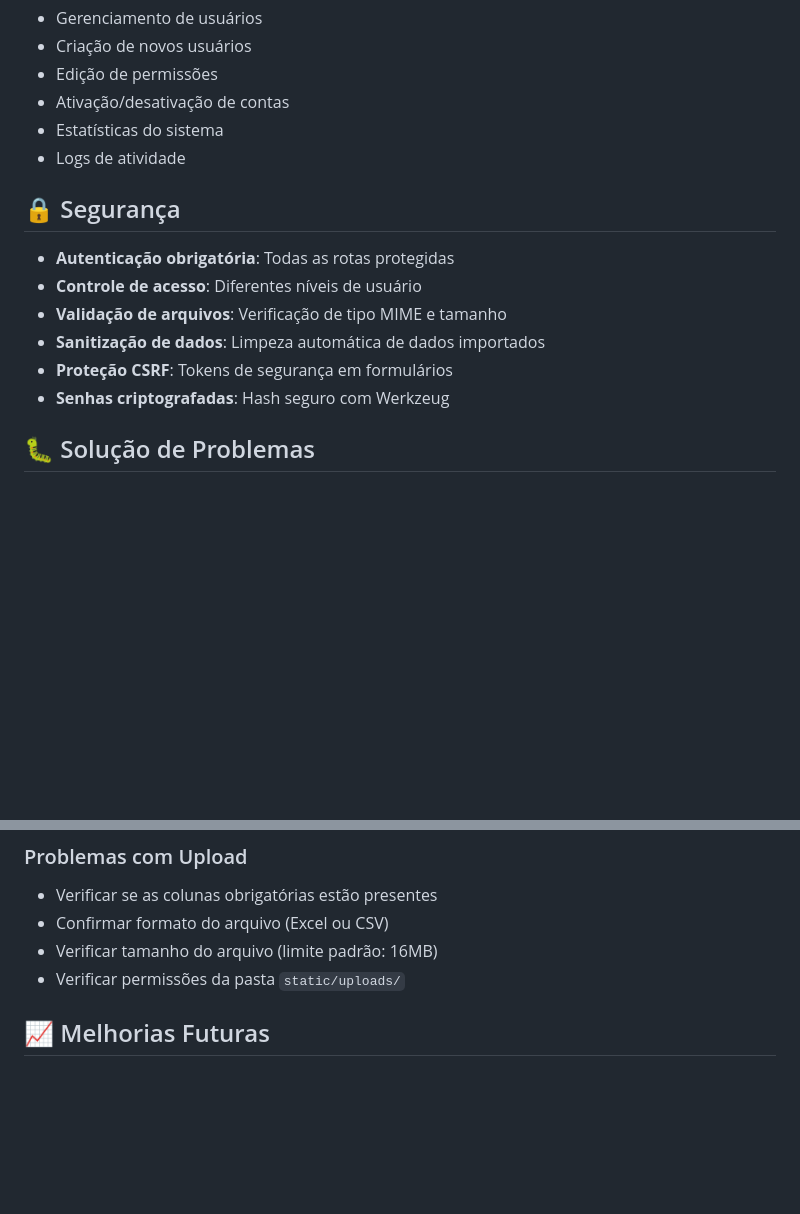
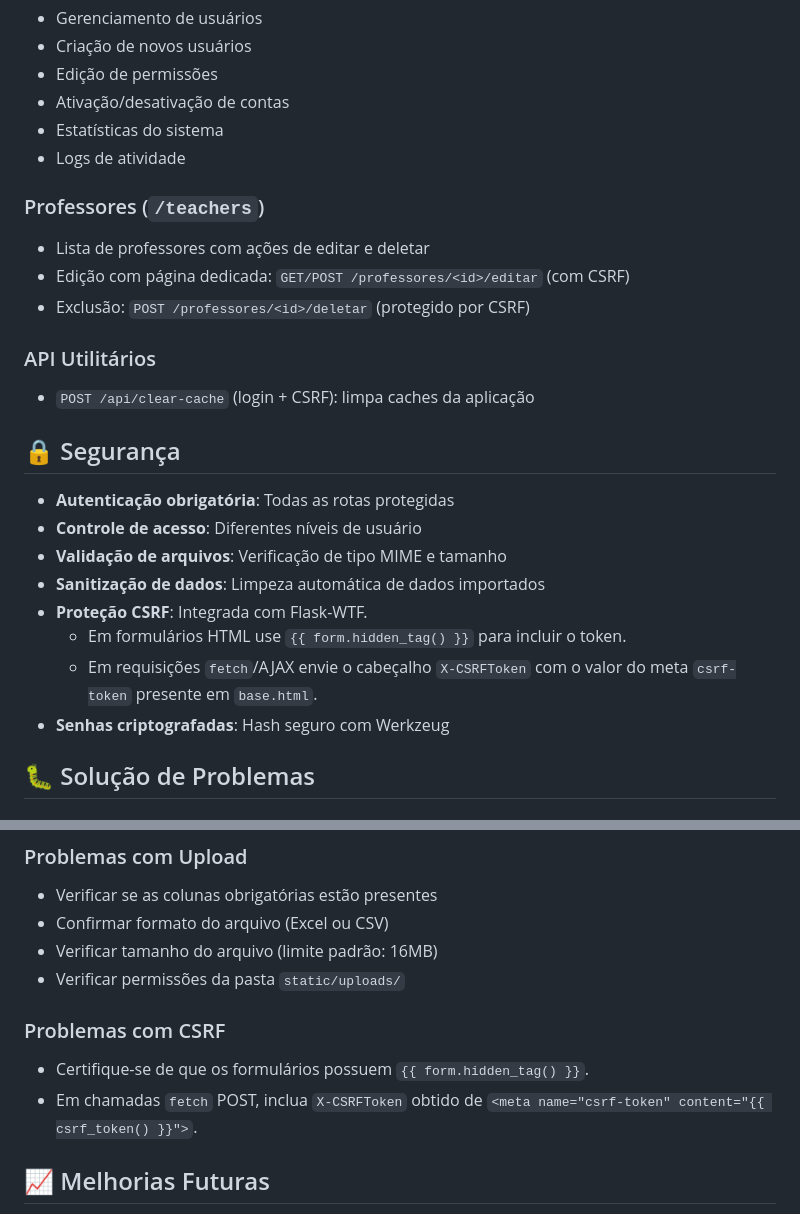
Before and after one commit to Julioamancio/Toefl, a Markdown page: README.md, 2 parts joined by grey strips. Rendered like a GitHub page; blank space fills up the shorter version.

```diff
--- a/README.md
+++ b/README.md
@@ -259,13 +268,23 @@ python -m pytest --cov=. --cov-report=html
 - Estatísticas do sistema
 - Logs de atividade
 
+### Professores (`/teachers`)
+- Lista de professores com ações de editar e deletar
+- Edição com página dedicada: `GET/POST /professores/<id>/editar` (com CSRF)
+- Exclusão: `POST /professores/<id>/deletar` (protegido por CSRF)
+
+### API Utilitários
+- `POST /api/clear-cache` (login + CSRF): limpa caches da aplicação
+
 ## 🔒 Segurança
 
 - **Autenticação obrigatória**: Todas as rotas protegidas
 - **Controle de acesso**: Diferentes níveis de usuário
 - **Validação de arquivos**: Verificação de tipo MIME e tamanho
 - **Sanitização de dados**: Limpeza automática de dados importados
-- **Proteção CSRF**: Tokens de segurança em formulários
+- **Proteção CSRF**: Integrada com Flask-WTF.
+  - Em formulários HTML use `{{ form.hidden_tag() }}` para incluir o token.
+  - Em requisições `fetch`/AJAX envie o cabeçalho `X-CSRFToken` com o valor do meta `csrf-token` presente em `base.html`.
 - **Senhas criptografadas**: Hash seguro com Werkzeug
 
 ## 🐛 Solução de Problemas
@@ -298,6 +317,10 @@ netstat -ano | findstr :5000
 - Confirmar formato do arquivo (Excel ou CSV)
 - Verificar tamanho do arquivo (limite padrão: 16MB)
 - Verificar permissões da pasta `static/uploads/`
+
+### Problemas com CSRF
+- Certifique-se de que os formulários possuem `{{ form.hidden_tag() }}`.
+- Em chamadas `fetch` POST, inclua `X-CSRFToken` obtido de `<meta name="csrf-token" content="{{ csrf_token() }}">`.
 
 ## 📈 Melhorias Futuras
 
```
Also changed, not shown: other parts of README.md (+62 -38 lines).
